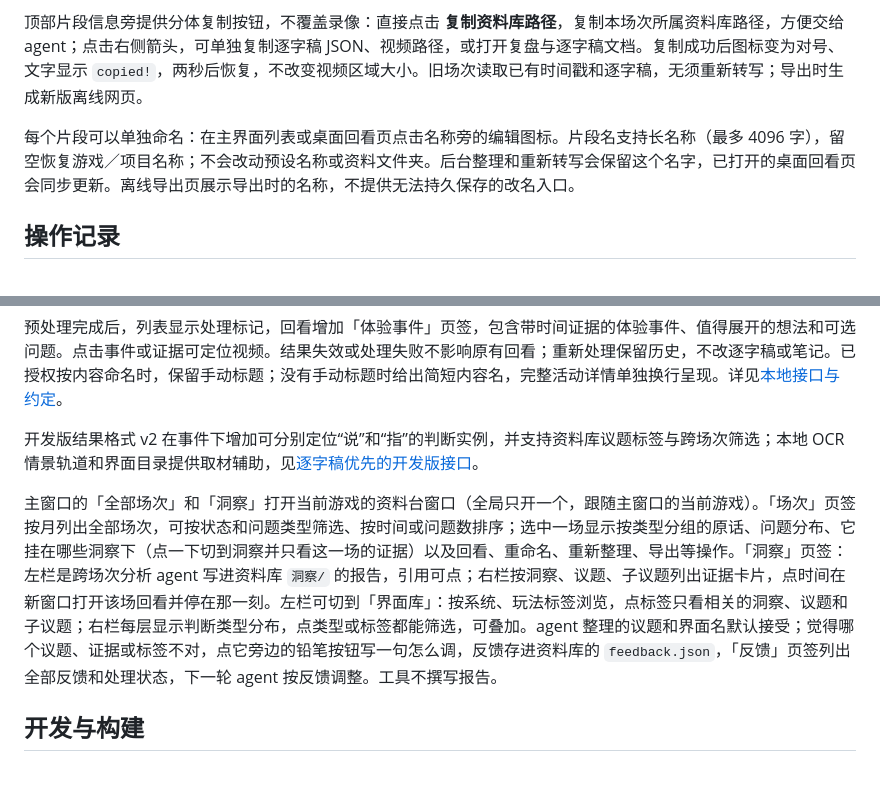
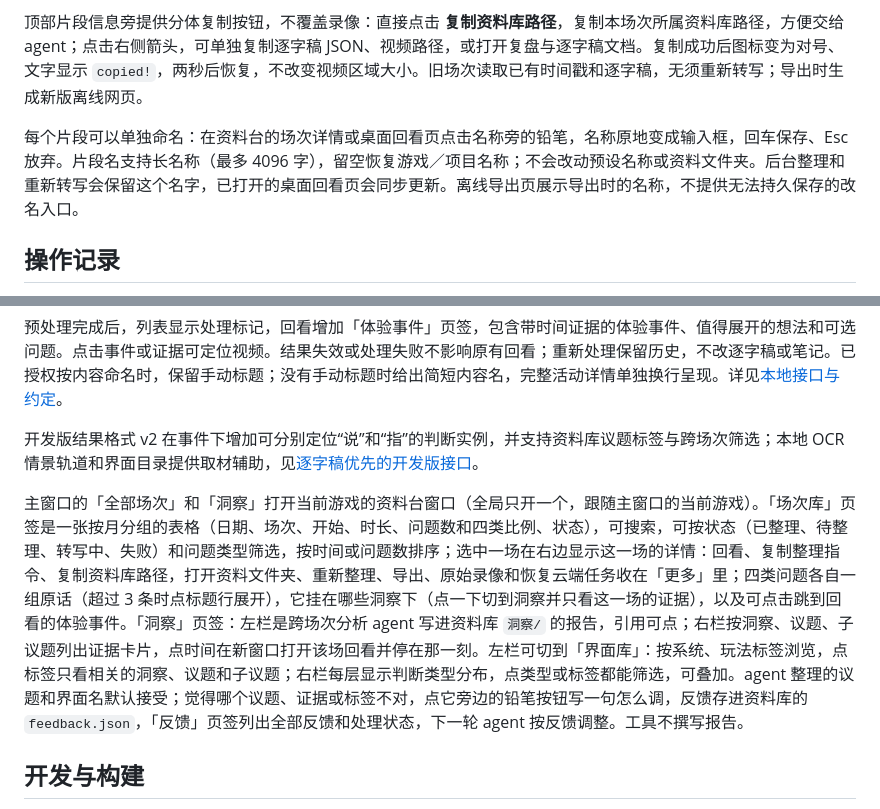
Before and after one commit to Elkhiffa/think-aloud-recorder, a Markdown page: README.md, 2 parts joined by grey strips. Rendered like a GitHub page; blank space fills up the shorter version.

Commit message:
README: session library table, detail actions and in-place rename
Co-Authored-By: Claude Opus 5.5 <noreply@anthropic.com>

```diff
--- a/README.md
+++ b/README.md
@@ -50,7 +50,7 @@ Windows 游戏体验记录器：录下游戏画面与口述，在独立窗口同
 
 顶部片段信息旁提供分体复制按钮，不覆盖录像：直接点击 **复制资料库路径**，复制本场次所属资料库路径，方便交给 agent；点击右侧箭头，可单独复制逐字稿 JSON、视频路径，或打开复盘与逐字稿文档。复制成功后图标变为对号、文字显示 `copied!`，两秒后恢复，不改变视频区域大小。旧场次读取已有时间戳和逐字稿，无须重新转写；导出时生成新版离线网页。
 
-每个片段可以单独命名：在主界面列表或桌面回看页点击名称旁的编辑图标。片段名支持长名称（最多 4096 字），留空恢复游戏／项目名称；不会改动预设名称或资料文件夹。后台整理和重新转写会保留这个名字，已打开的桌面回看页会同步更新。离线导出页展示导出时的名称，不提供无法持久保存的改名入口。
+每个片段可以单独命名：在资料台的场次详情或桌面回看页点击名称旁的铅笔，名称原地变成输入框，回车保存、Esc 放弃。片段名支持长名称（最多 4096 字），留空恢复游戏／项目名称；不会改动预设名称或资料文件夹。后台整理和重新转写会保留这个名字，已打开的桌面回看页会同步更新。离线导出页展示导出时的名称，不提供无法持久保存的改名入口。
 
 ## 操作记录
 
@@ -90,7 +90,7 @@ Windows 游戏体验记录器：录下游戏画面与口述，在独立窗口同
 
 开发版结果格式 v2 在事件下增加可分别定位“说”和“指”的判断实例，并支持资料库议题标签与跨场次筛选；本地 OCR 情景轨道和界面目录提供取材辅助，见[逐字稿优先的开发版接口](docs/agent-integration.md#逐字稿优先的开发版接口)。
 
-主窗口的「全部场次」和「洞察」打开当前游戏的资料台窗口（全局只开一个，跟随主窗口的当前游戏）。「场次」页签按月列出全部场次，可按状态和问题类型筛选、按时间或问题数排序；选中一场显示按类型分组的原话、问题分布、它挂在哪些洞察下（点一下切到洞察并只看这一场的证据）以及回看、重命名、重新整理、导出等操作。「洞察」页签：左栏是跨场次分析 agent 写进资料库 `洞察/` 的报告，引用可点；右栏按洞察、议题、子议题列出证据卡片，点时间在新窗口打开该场回看并停在那一刻。左栏可切到「界面库」：按系统、玩法标签浏览，点标签只看相关的洞察、议题和子议题；右栏每层显示判断类型分布，点类型或标签都能筛选，可叠加。agent 整理的议题和界面名默认接受；觉得哪个议题、证据或标签不对，点它旁边的铅笔按钮写一句怎么调，反馈存进资料库的 `feedback.json`，「反馈」页签列出全部反馈和处理状态，下一轮 agent 按反馈调整。工具不撰写报告。
+主窗口的「全部场次」和「洞察」打开当前游戏的资料台窗口（全局只开一个，跟随主窗口的当前游戏）。「场次库」页签是一张按月分组的表格（日期、场次、开始、时长、问题数和四类比例、状态），可搜索，可按状态（已整理、待整理、转写中、失败）和问题类型筛选，按时间或问题数排序；选中一场在右边显示这一场的详情：回看、复制整理指令、复制资料库路径，打开资料文件夹、重新整理、导出、原始录像和恢复云端任务收在「更多」里；四类问题各自一组原话（超过 3 条时点标题行展开），它挂在哪些洞察下（点一下切到洞察并只看这一场的证据），以及可点击跳到回看的体验事件。「洞察」页签：左栏是跨场次分析 agent 写进资料库 `洞察/` 的报告，引用可点；右栏按洞察、议题、子议题列出证据卡片，点时间在新窗口打开该场回看并停在那一刻。左栏可切到「界面库」：按系统、玩法标签浏览，点标签只看相关的洞察、议题和子议题；右栏每层显示判断类型分布，点类型或标签都能筛选，可叠加。agent 整理的议题和界面名默认接受；觉得哪个议题、证据或标签不对，点它旁边的铅笔按钮写一句怎么调，反馈存进资料库的 `feedback.json`，「反馈」页签列出全部反馈和处理状态，下一轮 agent 按反馈调整。工具不撰写报告。
 
 ## 开发与构建
 
```
